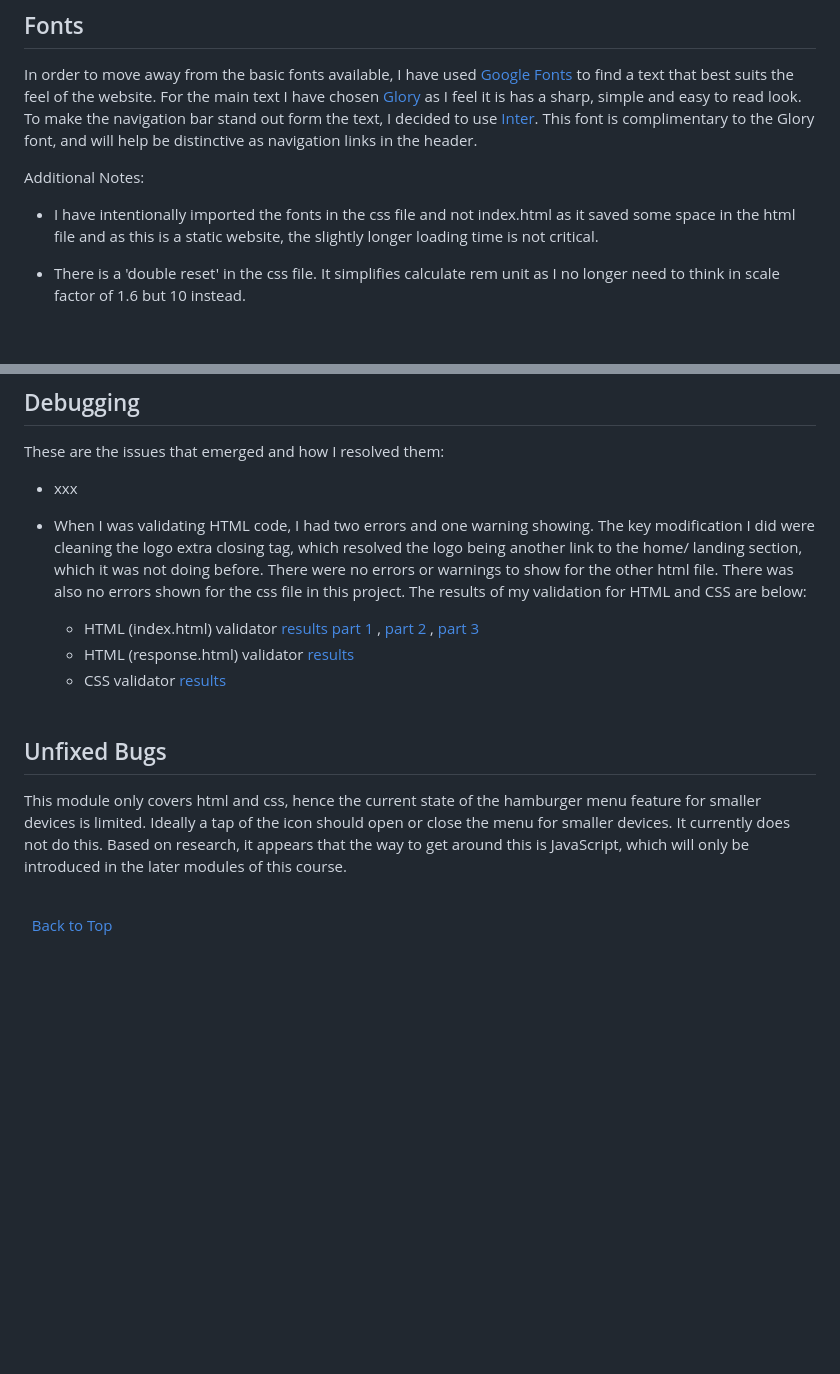
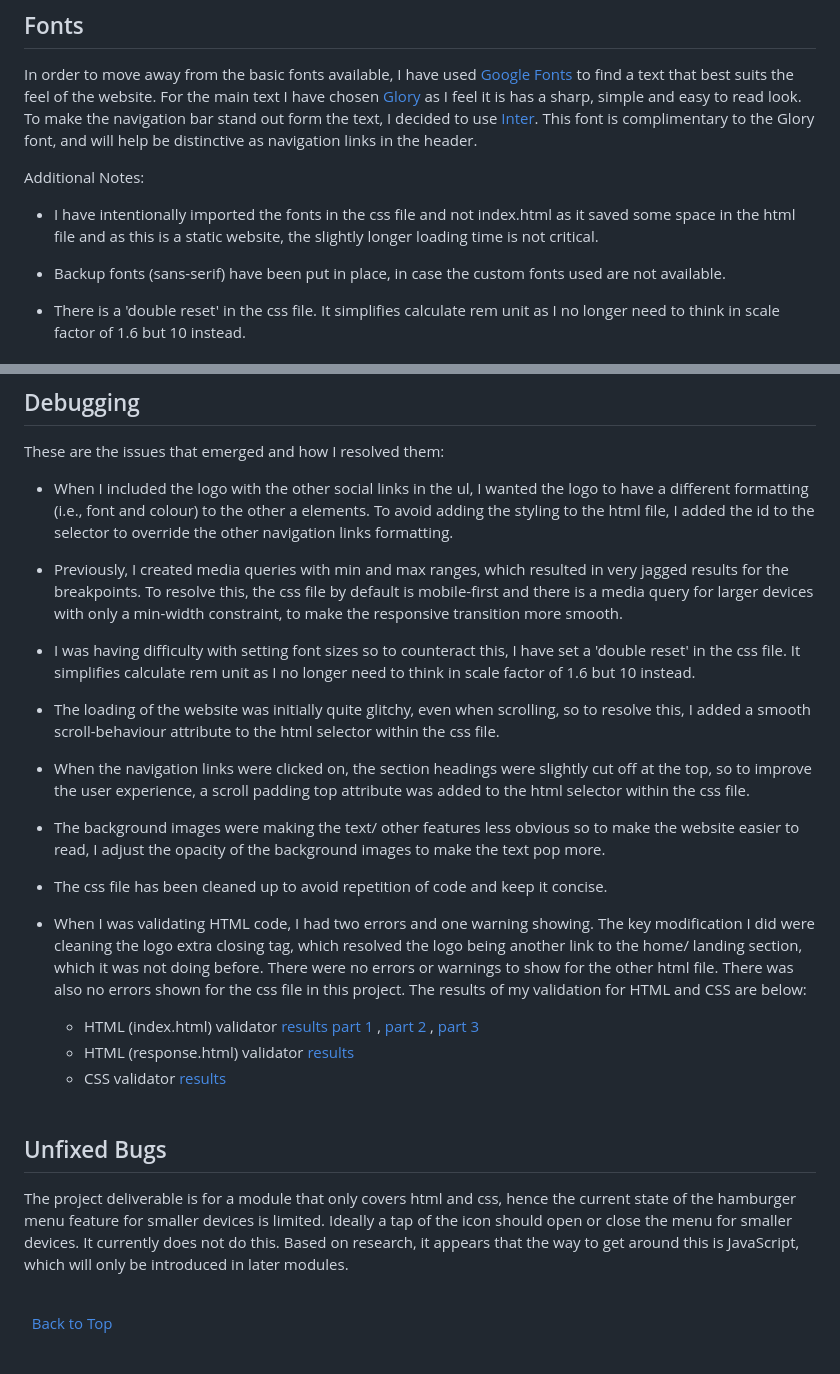
Before and after one commit to rachelcluke/mixology-society, a Markdown page: README.md, 2 parts joined by grey strips. Rendered like a GitHub page; blank space fills up the shorter version.

Commit message:
readme debugging section completed

```diff
--- a/README.md
+++ b/README.md
@@ -117,6 +117,8 @@ In order to move away from the basic fonts available, I have used
 Additional Notes:
 
 - I have intentionally imported the fonts in the css file and not index.html as it saved some space in the html file and as this is a static website, the slightly longer loading time is not critical.
+
+- Backup fonts (sans-serif) have been put in place, in case the custom fonts used are not available.
 
 - There is a 'double reset' in the css file. It simplifies calculate rem unit as I no longer need to think in scale factor of 1.6 but 10 instead.
 
@@ -412,7 +414,19 @@ The first phase of testing consisted of personally navigating through the websit
 
 These are the issues that emerged and how I resolved them:
 
-- xxx
+- When I included the logo with the other social links in the ul, I wanted the logo to have a different formatting (i.e., font and colour) to the other a elements. To avoid adding the styling to the html file, I added the id to the selector to override the other navigation links formatting.
+
+- Previously, I created media queries with min and max ranges, which resulted in very jagged results for the breakpoints. To resolve this, the css file by default is mobile-first and there is a media query for larger devices with only a min-width constraint, to make the responsive transition more smooth.
+
+- I was having difficulty with setting font sizes so to counteract this, I have set a 'double reset' in the css file. It simplifies calculate rem unit as I no longer need to think in scale factor of 1.6 but 10 instead.
+
+- The loading of the website was initially quite glitchy, even when scrolling, so to resolve this, I added a smooth scroll-behaviour attribute to the html selector within the css file.
+
+- When the navigation links were clicked on, the section headings were slightly cut off at the top, so to improve the user experience, a scroll padding top attribute was added to the html selector within the css file.
+
+- The background images were making the text/ other features less obvious so to make the website easier to read, I adjust the opacity of the background images to make the text pop more.
+
+- The css file has been cleaned up to avoid repetition of code and keep it concise.
 
 - When I was validating HTML code, I had two errors and one warning showing. The key modification I did were cleaning the logo extra closing tag, which resolved the logo being another link to the home/ landing section, which it was not doing before. There were no errors or warnings to show for the other html file. There was also no errors shown for the css file in this project.
 The results of my validation for HTML and CSS are below:
@@ -424,7 +438,7 @@ The results of my validation for HTML and CSS are below:
 
 ## Unfixed Bugs
 
-This module only covers html and css, hence the current state of the hamburger menu feature for smaller devices is limited. Ideally a tap of the icon should open or close the menu for smaller devices. It currently does not do this. Based on research, it appears that the way to get around this is JavaScript, which will only be introduced in the later modules of this course.
+The project deliverable is for a module that only covers html and css, hence the current state of the hamburger menu feature for smaller devices is limited. Ideally a tap of the icon should open or close the menu for smaller devices. It currently does not do this. Based on research, it appears that the way to get around this is JavaScript, which will only be introduced in later modules.
 
 \
 &nbsp;
```
